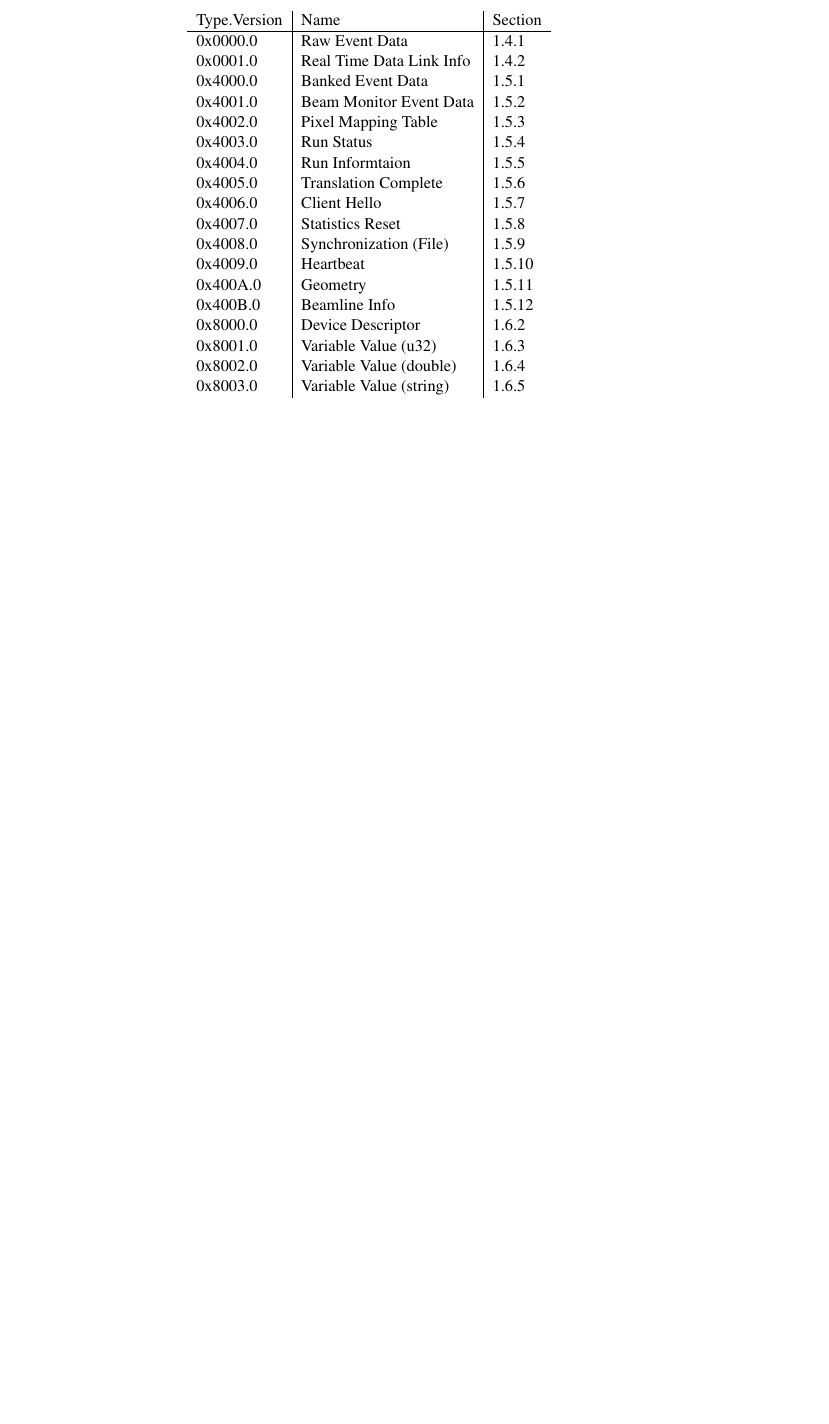
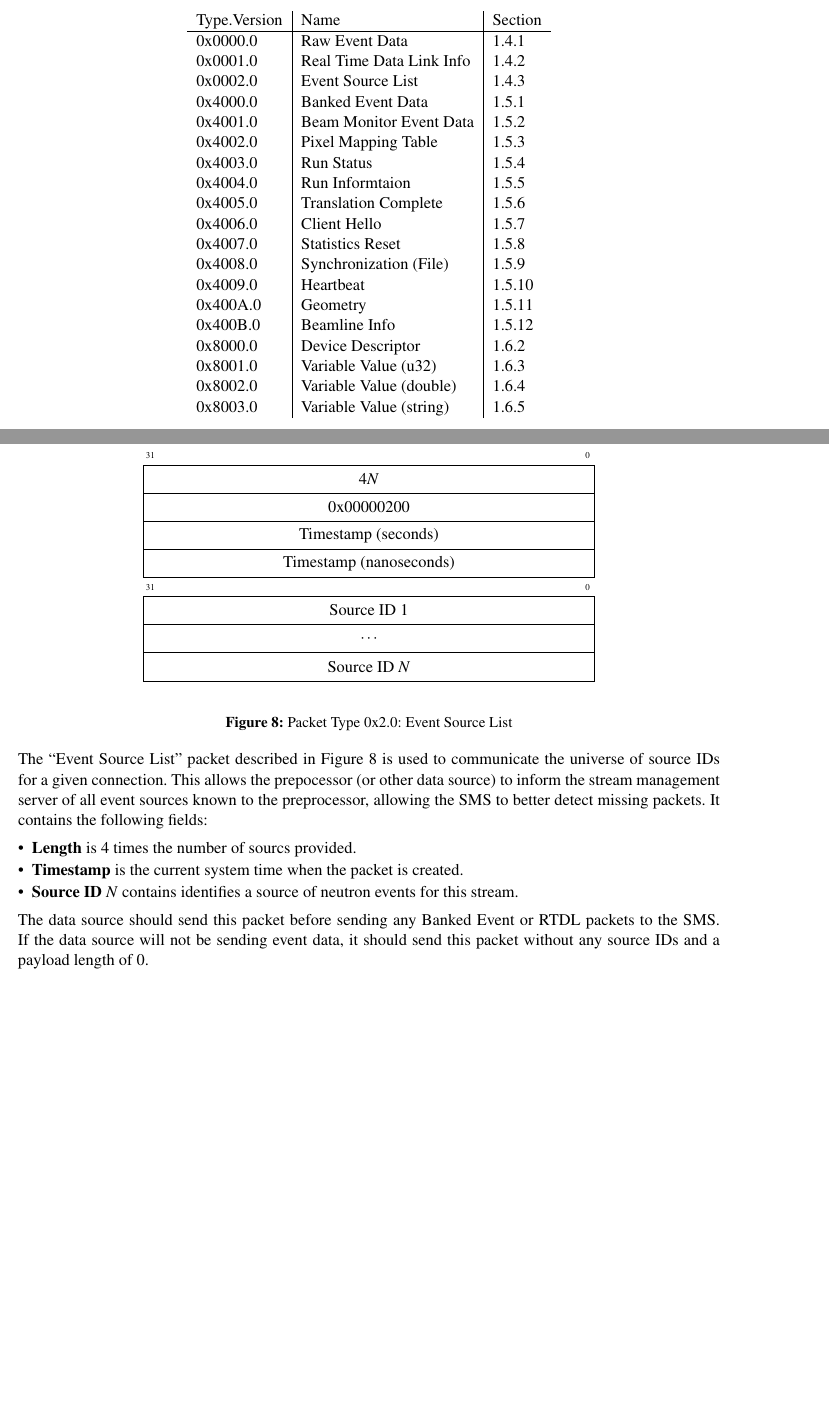
Before and after one commit to ADARA-Neutrons/adara, a LaTeX document (1_Network_Protocol/standalone.tex, which reads 1_Network_Protocol/component.tex): part of page 3 of 32 before the commit and two parts of pages 3 and 9 of 33 after it, the two joined at a grey line, cut so that both start at the same text, the shorter picture padded with empty space. Compiled offline with pdfLaTeX; a LaTeX package or settings file that is missing is left out.

Commit message:
Add 'Source List' packet
Allow data sources to declare the possible source IDs they will send in
the Raw Event packets. This allows the SMS to notice when we are only
receiving partial data for an event. If the data source will not be
sending Raw Event packets, it should send a Source list packet with no
IDs listed.

```diff
--- a/1_Network_Protocol/component.tex
+++ b/1_Network_Protocol/component.tex
@@ -145,6 +145,8 @@ system.
 		\ref{section:protocol_raw_event_packet} \\
 	0x0001.0 & Real Time Data Link Info &
 		\ref{section:protocol_rtdl_packet} \\
+	0x0002.0 & Event Source List &
+		\ref{section:protocol_source_list_packet} \\
 	0x4000.0 & Banked Event Data &
 		\ref{section:protocol_banked_events} \\
 	0x4001.0 & Beam Monitor Event Data &
@@ -497,6 +499,46 @@ the corresponding frame data field.
 
 
 \newpage
+\subsubsection{Detector System: Event Source List}
+\label{section:protocol_source_list_packet}
+
+\begin{figure}[h]
+  \centering
+  \begin{bytefield}{32}
+    \bitheader{31,0} \\
+    \wordbox{1}{$4N$} \\
+    \wordbox{1}{0x00000200} \\
+    \wordbox{1}{Timestamp (seconds)} \\
+    \wordbox{1}{Timestamp (nanoseconds)} \\
+
+    \bitheader{31,0} \\
+    \wordbox{1}{Source ID 1} \\
+    \wordbox{1}{$\cdots$} \\
+    \wordbox{1}{Source ID $N$} \\
+  \end{bytefield}
+  \caption{Packet Type 0x2.0: Event Source List}
+  \label{fig:protocol_packet_source_list}
+\end{figure}
+
+The ``Event Source List'' packet described in
+Figure~\ref{fig:protocol_packet_source_list} is used to communicate the
+universe of source IDs for a given connection. This allows the prepocessor (or
+other data source) to inform the stream management server of all event sources
+known to the preprocessor, allowing the SMS to better detect missing packets.
+It contains the following fields:
+\begin{itemize}
+\item{\bf Length} is 4 times the number of sourcs provided.
+\item{\bf Timestamp} is the current system time when the packet is created.
+\item{\bf Source ID $N$} contains identifies a source of neutron events for
+this stream.
+\end{itemize}
+
+The data source should send this packet before sending any Banked Event or RTDL
+packets to the SMS. If the data source will not be sending event data, it
+should send this packet without any source IDs and a payload length of 0.
+
+
+\newpage
 \subsection{Stream Management Service generated events}
 
 The following packet types are generally generated by, or used when
```
